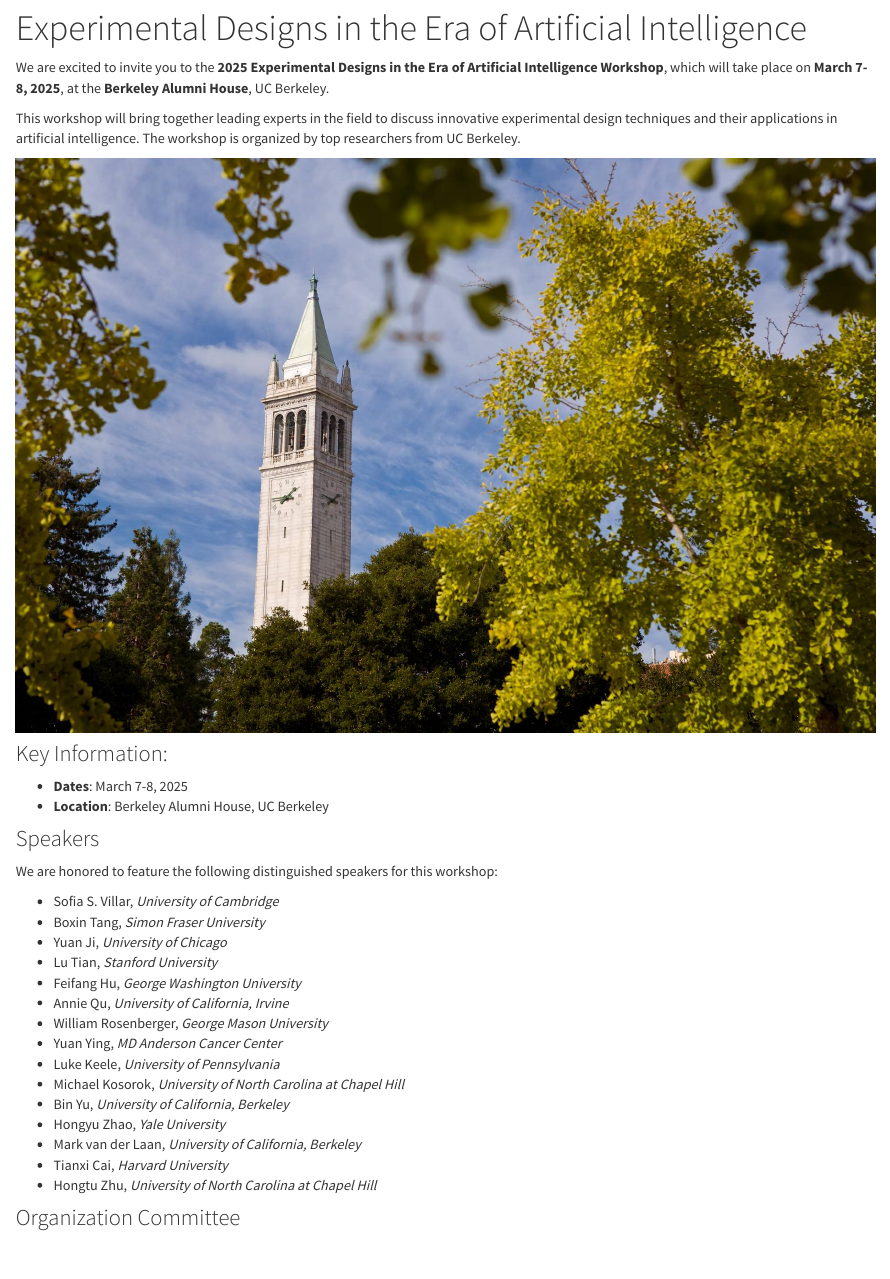
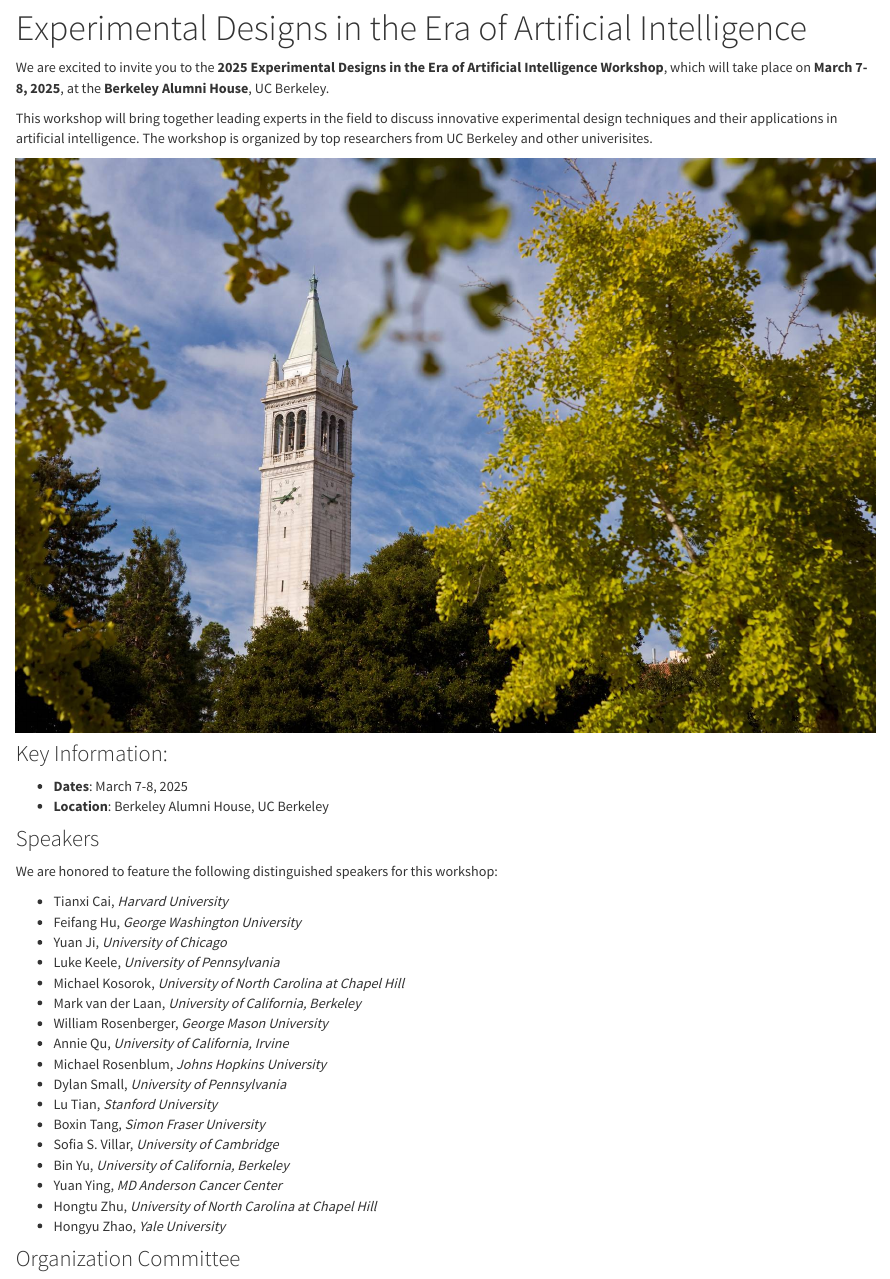
Before and after one commit to Adaptivedesign-AI/Berkeley-2025, an R Markdown document (index.Rmd): the page in a window 1100 px wide, from 80 px down. The pictures show the output file index.html that the author committed with the source, opened offline; library style sheets and scripts come from the installed R packages.

Commit message:
Change alphabet of speakers

```diff
--- a/index.Rmd
+++ b/index.Rmd
@@ -6,7 +6,7 @@ title: "Experimental Designs in the Era of Artificial Intelligence"
 
 We are excited to invite you to the **2025 Experimental Designs in the Era of Artificial Intelligence Workshop**, which will take place on **March 7-8, 2025**, at the **Berkeley Alumni House**, UC Berkeley.
 
-This workshop will bring together leading experts in the field to discuss innovative experimental design techniques and their applications in artificial intelligence. The workshop is organized by top researchers from UC Berkeley.
+This workshop will bring together leading experts in the field to discuss innovative experimental design techniques and their applications in artificial intelligence. The workshop is organized by top researchers from UC Berkeley and other univerisites.
 
 ![Berkeley Image](berkeley_photo_1.png)  <!-- Placeholder for the image -->
 
@@ -17,21 +17,23 @@ This workshop will bring together leading experts in the field to discuss innova
 ### Speakers
 We are honored to feature the following distinguished speakers for this workshop:
 
-- Sofia S. Villar, *University of Cambridge*
-- Boxin Tang, *Simon Fraser University*
+- Tianxi Cai, *Harvard University*
+- Feifang Hu, *George Washington University*
 - Yuan Ji, *University of Chicago*
-- Lu Tian, *Stanford University*
-- Feifang Hu, *George Washington University*
-- Annie Qu, *University of California, Irvine*
-- William Rosenberger, *George Mason University*
-- Yuan Ying, *MD Anderson Cancer Center*
 - Luke Keele, *University of Pennsylvania*
 - Michael Kosorok, *University of North Carolina at Chapel Hill*
+- Mark van der Laan, *University of California, Berkeley*
+- William Rosenberger, *George Mason University*
+- Annie Qu, *University of California, Irvine*
+- Michael Rosenblum, *Johns Hopkins University*
+- Dylan Small, *University of Pennsylvania*
+- Lu Tian, *Stanford University*
+- Boxin Tang, *Simon Fraser University*
+- Sofia S. Villar, *University of Cambridge*
 - Bin Yu, *University of California, Berkeley*
+- Yuan Ying, *MD Anderson Cancer Center*
+- Hongtu Zhu, *University of North Carolina at Chapel Hill*
 - Hongyu Zhao, *Yale University*
-- Mark van der Laan, *University of California, Berkeley*
-- Tianxi Cai, *Harvard University*
-- Hongtu Zhu, *University of North Carolina at Chapel Hill*
 
 
 ### Organization Committee
```
Also changed, not shown: index.html.
